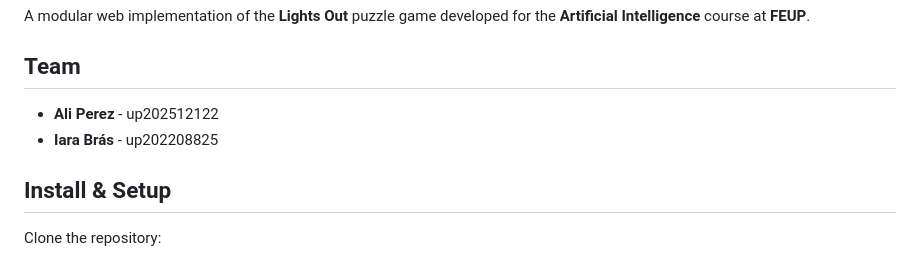
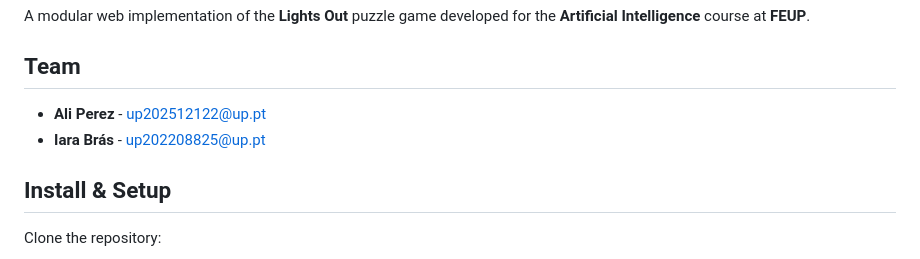
Before and after one commit to iarasbras/IA-FEUP-Lights-out, a Markdown page: README.md, the part around the change. GitHub-like rendering.

```diff
--- a/README.md
+++ b/README.md
@@ -5,8 +5,8 @@ A modular web implementation of the **Lights Out** puzzle game developed for the
 
 ## Team
 
-- **Ali Perez** - up202512122
-- **Iara Brás** - up202208825
+- **Ali Perez** - up202512122@up.pt
+- **Iara Brás** - up202208825@up.pt
 
 
 ## Install & Setup
```
